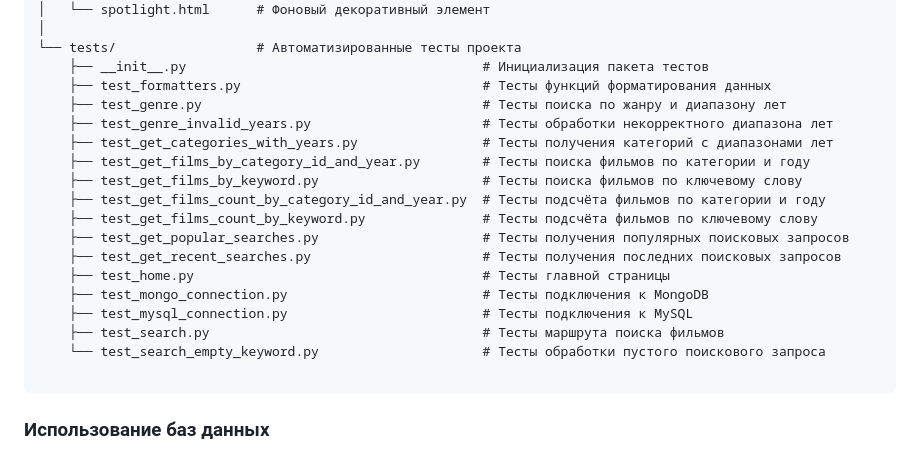
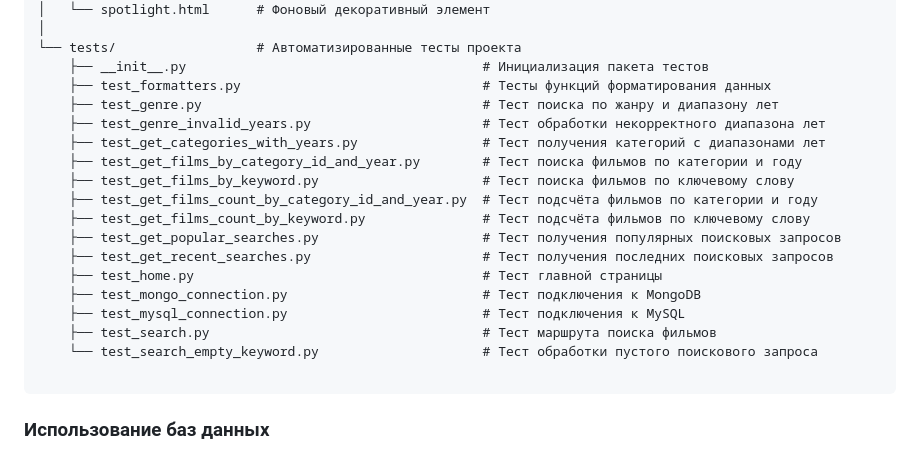
Before and after one commit to khizha/movie_search_project_web, a Markdown page: Readme.md, the part around the change. Rendered like a GitHub page.

````diff
--- a/Readme.md
+++ b/Readme.md
@@ -93,20 +93,20 @@ movie_search_project_web/
 └── tests/                  # Автоматизированные тесты проекта
     ├── __init__.py                                      # Инициализация пакета тестов
     ├── test_formatters.py                               # Тесты функций форматирования данных
-    ├── test_genre.py                                    # Тесты поиска по жанру и диапазону лет
-    ├── test_genre_invalid_years.py                      # Тесты обработки некорректного диапазона лет
-    ├── test_get_categories_with_years.py                # Тесты получения категорий с диапазонами лет
-    ├── test_get_films_by_category_id_and_year.py        # Тесты поиска фильмов по категории и году
-    ├── test_get_films_by_keyword.py                     # Тесты поиска фильмов по ключевому слову
-    ├── test_get_films_count_by_category_id_and_year.py  # Тесты подсчёта фильмов по категории и году
-    ├── test_get_films_count_by_keyword.py               # Тесты подсчёта фильмов по ключевому слову
-    ├── test_get_popular_searches.py                     # Тесты получения популярных поисковых запросов
-    ├── test_get_recent_searches.py                      # Тесты получения последних поисковых запросов
-    ├── test_home.py                                     # Тесты главной страницы
-    ├── test_mongo_connection.py                         # Тесты подключения к MongoDB
-    ├── test_mysql_connection.py                         # Тесты подключения к MySQL
-    ├── test_search.py                                   # Тесты маршрута поиска фильмов
-    └── test_search_empty_keyword.py                     # Тесты обработки пустого поискового запроса
+    ├── test_genre.py                                    # Тест поиска по жанру и диапазону лет
+    ├── test_genre_invalid_years.py                      # Тест обработки некорректного диапазона лет
+    ├── test_get_categories_with_years.py                # Тест получения категорий с диапазонами лет
+    ├── test_get_films_by_category_id_and_year.py        # Тест поиска фильмов по категории и году
+    ├── test_get_films_by_keyword.py                     # Тест поиска фильмов по ключевому слову
+    ├── test_get_films_count_by_category_id_and_year.py  # Тест подсчёта фильмов по категории и году
+    ├── test_get_films_count_by_keyword.py               # Тест подсчёта фильмов по ключевому слову
+    ├── test_get_popular_searches.py                     # Тест получения популярных поисковых запросов
+    ├── test_get_recent_searches.py                      # Тест получения последних поисковых запросов
+    ├── test_home.py                                     # Тест главной страницы
+    ├── test_mongo_connection.py                         # Тест подключения к MongoDB
+    ├── test_mysql_connection.py                         # Тест подключения к MySQL
+    ├── test_search.py                                   # Тест маршрута поиска фильмов
+    └── test_search_empty_keyword.py                     # Тест обработки пустого поискового запроса
 
 ```
 ### Использование баз данных
````
